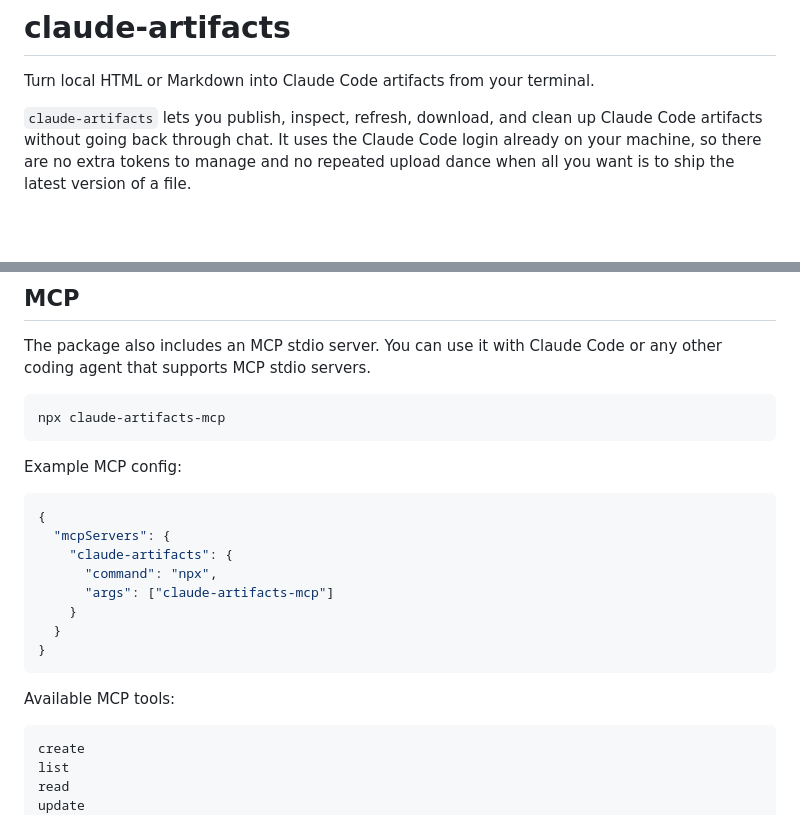
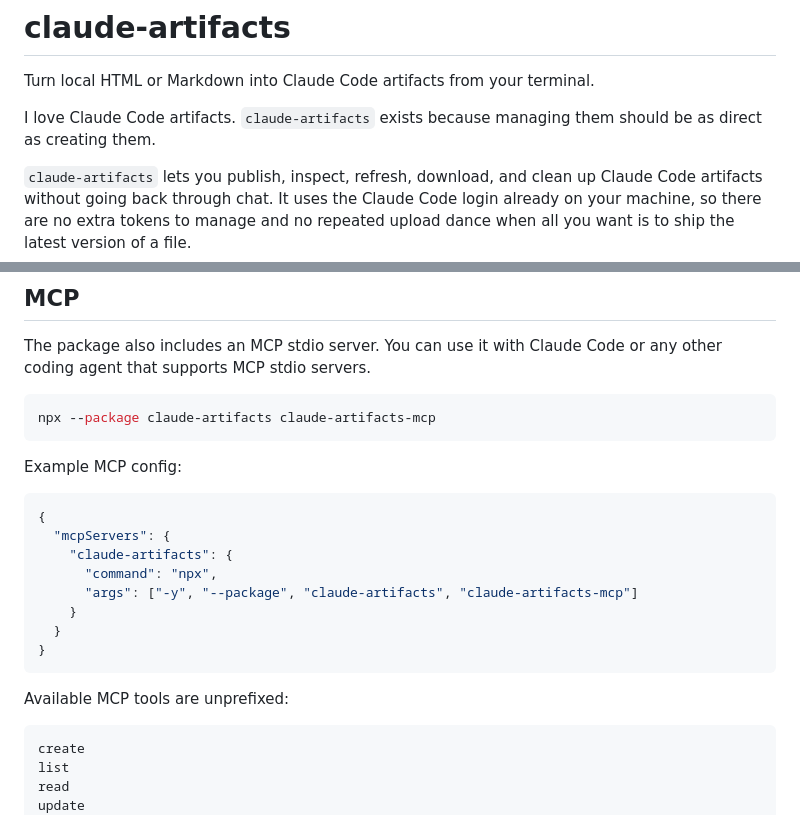
Before and after one commit to kamilio/claude-artifacts, a Markdown page: README.md, 2 parts joined by grey strips. Rendered like a GitHub page; blank space fills up the shorter version.

Commit message:
Clarify MCP npx usage

````diff
--- a/README.md
+++ b/README.md
@@ -1,6 +1,8 @@
 # claude-artifacts
 
 Turn local HTML or Markdown into Claude Code artifacts from your terminal.
+
+I love Claude Code artifacts. `claude-artifacts` exists because managing them should be as direct as creating them.
 
 `claude-artifacts` lets you publish, inspect, refresh, download, and clean up Claude Code artifacts without going back through chat. It uses the Claude Code login already on your machine, so there are no extra tokens to manage and no repeated upload dance when all you want is to ship the latest version of a file.
 
@@ -110,7 +112,7 @@ claude-artifacts delete <artifact>
 The package also includes an MCP stdio server. You can use it with Claude Code or any other coding agent that supports MCP stdio servers.
 
 ```sh
-npx claude-artifacts-mcp
+npx --package claude-artifacts claude-artifacts-mcp
 ```
 
 Example MCP config:
@@ -120,13 +122,13 @@ Example MCP config:
   "mcpServers": {
     "claude-artifacts": {
       "command": "npx",
-      "args": ["claude-artifacts-mcp"]
+      "args": ["-y", "--package", "claude-artifacts", "claude-artifacts-mcp"]
     }
   }
 }
 ```
 
-Available MCP tools:
+Available MCP tools are unprefixed:
 
 ```text
 create
````
